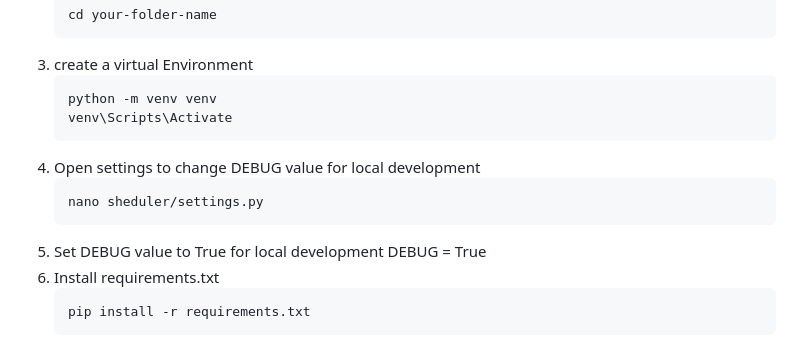
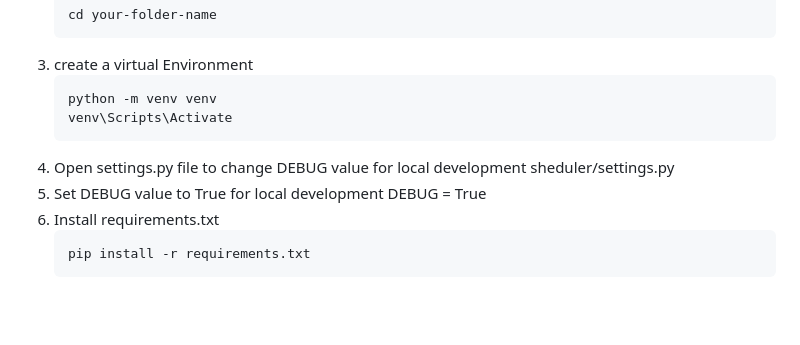
Before and after one commit to fbigzad/Bravo-Team, a Markdown page: README.md, the part around the change. GitHub-like rendering; blank space fills up the shorter version.

Commit message:
Corrected instruction 4 for local development

````diff
--- a/README.md
+++ b/README.md
@@ -34,9 +34,8 @@ It includes **Daily / Weekly / Monthly** calendar views, a **schedule item detai
    ```bash
    python -m venv venv
    venv\Scripts\Activate
-4. Open settings to change DEBUG value for local development
-	```bash
-	nano sheduler/settings.py
+4. Open settings.py file to change DEBUG value for local development
+	sheduler/settings.py
 5. Set DEBUG value to True for local development
 	DEBUG = True
 5. Install requirements.txt
````
